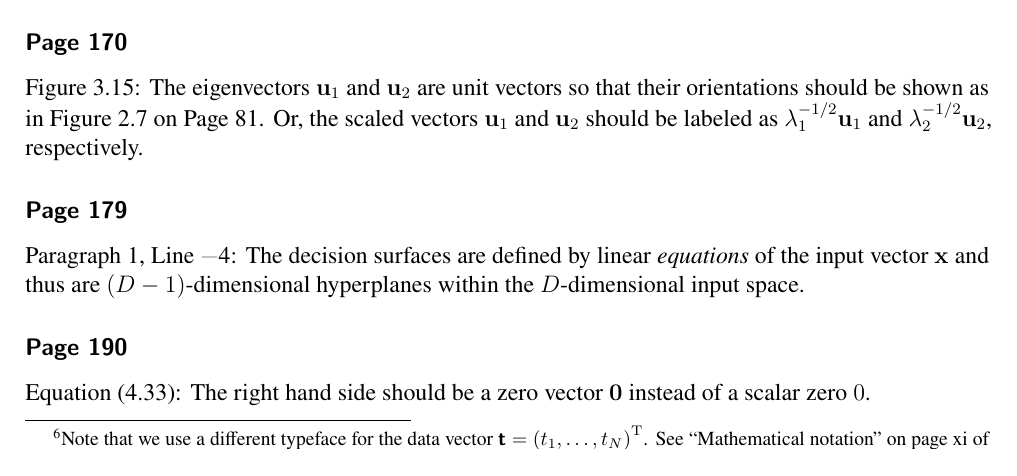
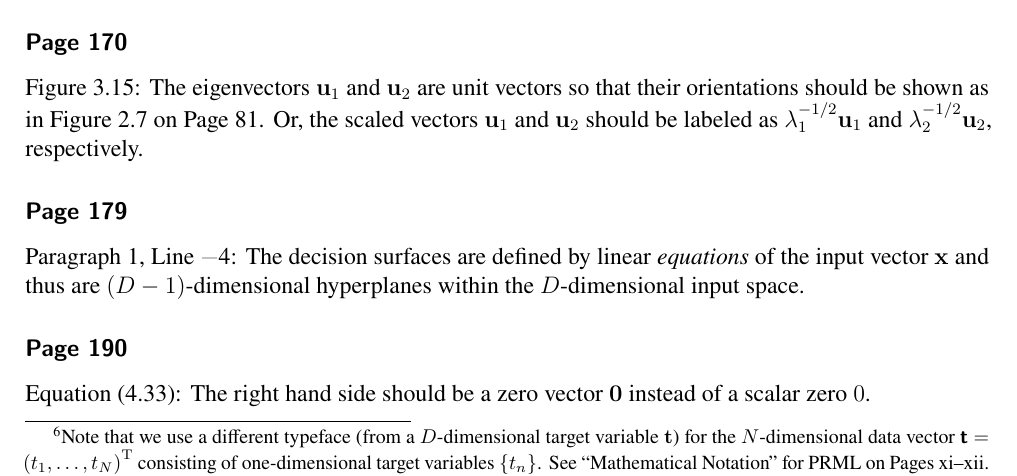
Before and after one commit to yousuketakada/prml_errata, a LaTeX document (prml_errata.tex): part of page 9 of 35, cut so that both start at the same text. Compiled offline with pdfLaTeX.

Commit message:
Edit comment on data vector

```diff
--- a/prml_errata.tex
+++ b/prml_errata.tex
@@ -635,9 +635,11 @@ Equation~(3.13):
 The use of the gradient operator~$\nabla$ is not consistent here.
 As in (2.224), the gradient of a scalar function is usually defined as a column vector
 of derivatives so that (3.13) should read\footnote{%
-Note that we use a different typeface for
-the data vector~$\bm{\mathsf{t}} = \left( t_1, \dots, t_N \right)^{\operatorname{T}}$.
-See ``Mathematical notation'' on page xi of PRML.}
+Note that we use a different typeface (from a $D$-dimensional target variable~$\mathbf{t}$)
+for the $N$-dimensional
+data vector~$\bm{\mathsf{t}} = \left( t_1, \dots, t_N \right)^{\operatorname{T}}$
+consisting of one-dimensional target variables~$\left\{t_n\right\}$.
+See ``Mathematical Notation'' for PRML on Pages xi--xii.}
 \begin{equation}
 \nabla \ln p \left( \bm{\mathsf{t}} \middle| \mathbf{w}, \beta \right) =
 \beta \sum_{n=1}^{N}
```
